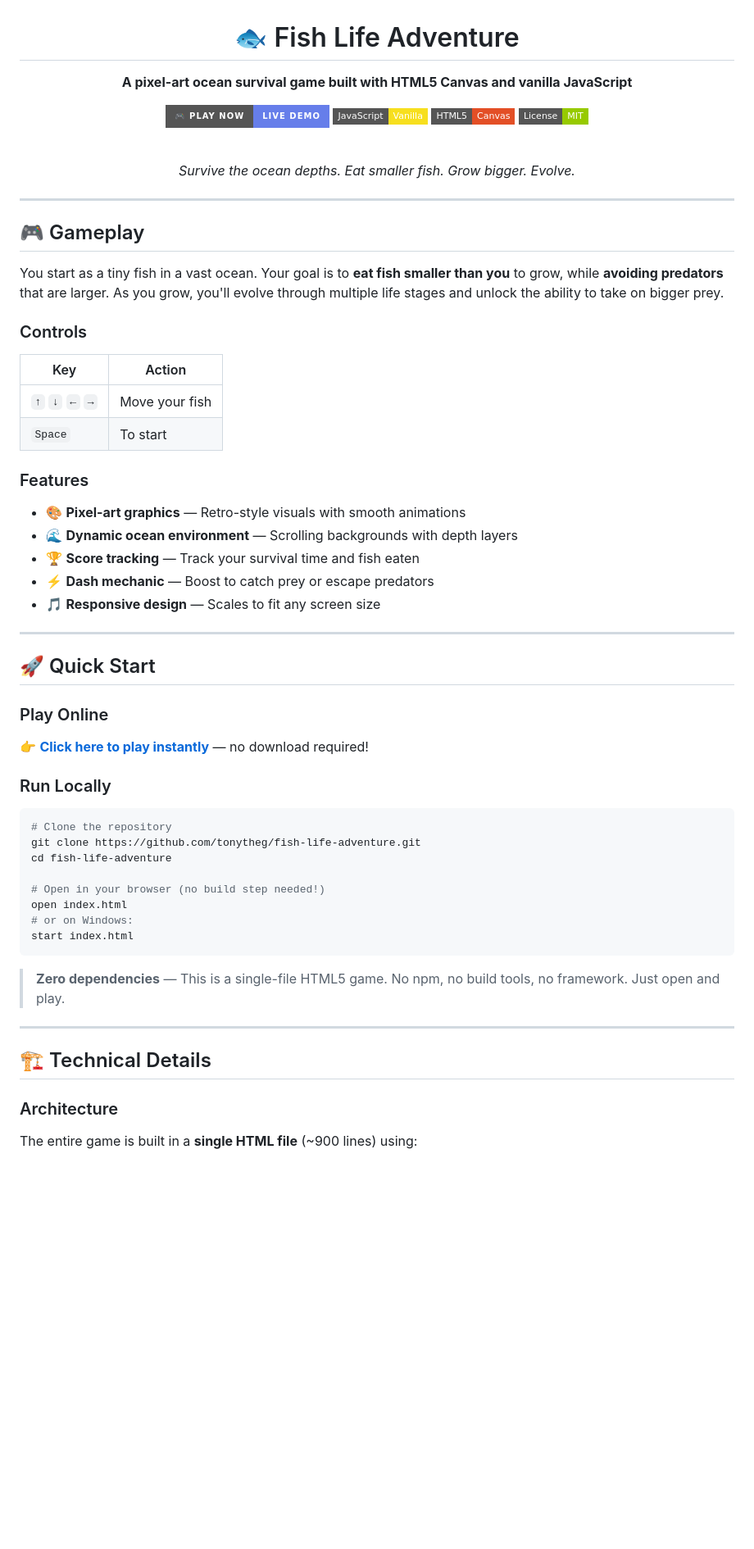
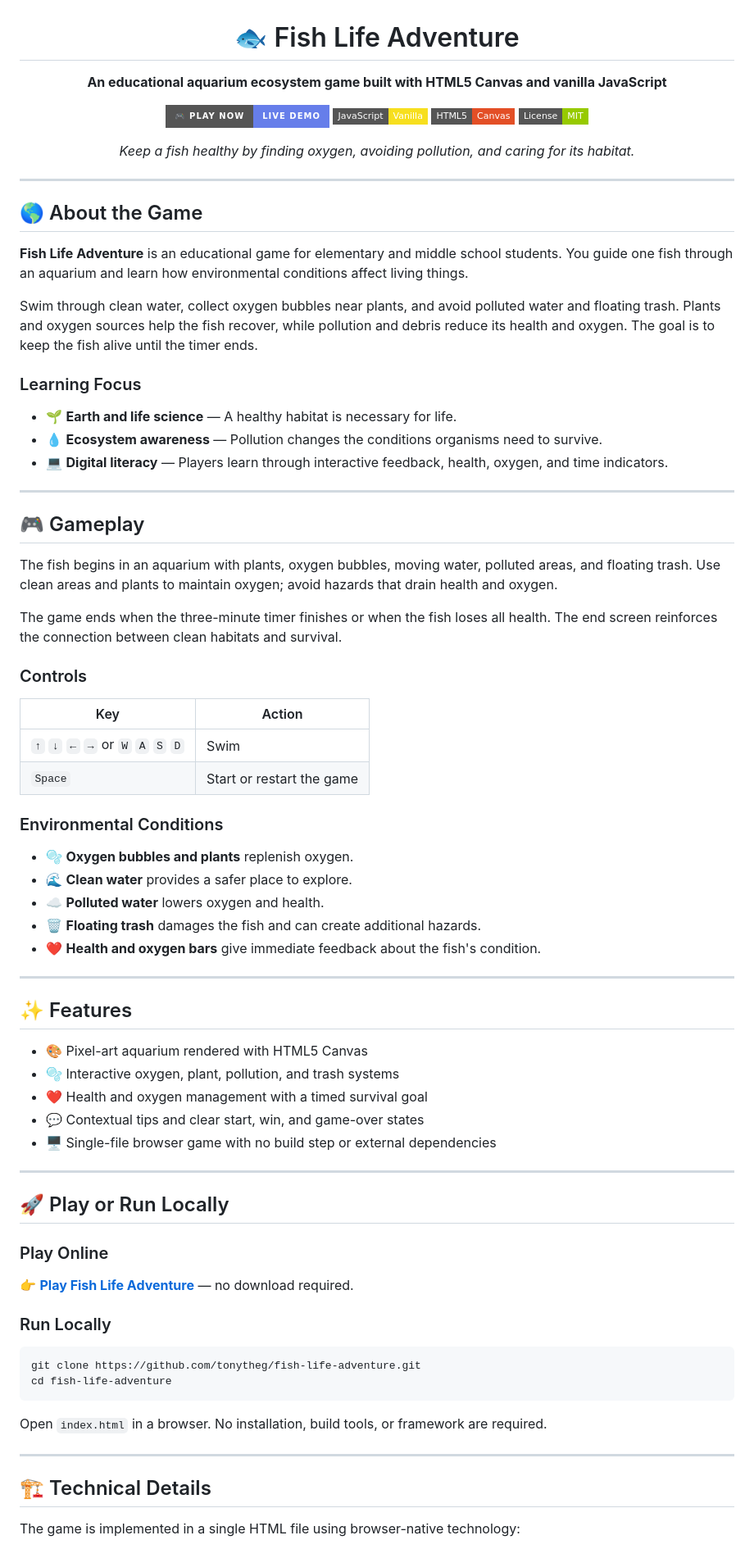
Before and after one commit to tonytheg/fish-life-adventure, a Markdown page: README.md, the part around one of its changes. Shown at 82% size. Rendered like a GitHub page; badges without logos; blank space fills up the shorter version.

Commit message:
Correct project documentation for educational aquarium game

````diff
--- a/README.md
+++ b/README.md
@@ -2,63 +2,84 @@
 
 # 🐟 Fish Life Adventure
 
-**A pixel-art ocean survival game built with HTML5 Canvas and vanilla JavaScript**
+**An educational aquarium ecosystem game built with HTML5 Canvas and vanilla JavaScript**
 
 [![Play Now](https://img.shields.io/badge/🎮_Play_Now-Live_Demo-667eea?style=for-the-badge)](https://tonytheg.github.io/fish-life-adventure/)
 [![JavaScript](https://img.shields.io/badge/JavaScript-Vanilla-F7DF1E?style=flat-square&logo=javascript&logoColor=black)](https://developer.mozilla.org/en-US/docs/Web/JavaScript)
 [![HTML5 Canvas](https://img.shields.io/badge/HTML5-Canvas-E34F26?style=flat-square&logo=html5&logoColor=white)](https://developer.mozilla.org/en-US/docs/Web/API/Canvas_API)
 [![License: MIT](https://img.shields.io/badge/License-MIT-green?style=flat-square)](LICENSE)
 
-<br/>
-
-*Survive the ocean depths. Eat smaller fish. Grow bigger. Evolve.*
+*Keep a fish healthy by finding oxygen, avoiding pollution, and caring for its habitat.*
 
 </div>
 
 ---
 
-## 🎮 Gameplay
+## 🌎 About the Game
 
-You start as a tiny fish in a vast ocean. Your goal is to **eat fish smaller than you** to grow, while **avoiding predators** that are larger. As you grow, you'll evolve through multiple life stages and unlock the ability to take on bigger prey.
+**Fish Life Adventure** is an educational game for elementary and middle school students. You guide one fish through an aquarium and learn how environmental conditions affect living things.
 
-### Controls
-| Key | Action |
-|-----|--------|
-| `↑` `↓` `←` `→` | Move your fish |
-| `Space` | To start |
+Swim through clean water, collect oxygen bubbles near plants, and avoid polluted water and floating trash. Plants and oxygen sources help the fish recover, while pollution and debris reduce its health and oxygen. The goal is to keep the fish alive until the timer ends.
 
-### Features
-- 🎨 **Pixel-art graphics** — Retro-style visuals with smooth animations
-- 🌊 **Dynamic ocean environment** — Scrolling backgrounds with depth layers
-- 🏆 **Score tracking** — Track your survival time and fish eaten
-- ⚡ **Dash mechanic** — Boost to catch prey or escape predators
-- 🎵 **Responsive design** — Scales to fit any screen size
+### Learning Focus
+
+- 🌱 **Earth and life science** — A healthy habitat is necessary for life.
+- 💧 **Ecosystem awareness** — Pollution changes the conditions organisms need to survive.
+- 💻 **Digital literacy** — Players learn through interactive feedback, health, oxygen, and time indicators.
 
 ---
 
-## 🚀 Quick Start
+## 🎮 Gameplay
+
+The fish begins in an aquarium with plants, oxygen bubbles, moving water, polluted areas, and floating trash. Use clean areas and plants to maintain oxygen; avoid hazards that drain health and oxygen.
+
+The game ends when the three-minute timer finishes or when the fish loses all health. The end screen reinforces the connection between clean habitats and survival.
+
+### Controls
+
+| Key | Action |
+|-----|--------|
+| `↑` `↓` `←` `→` or `W` `A` `S` `D` | Swim |
+| `Space` | Start or restart the game |
+
+### Environmental Conditions
+
+- 🫧 **Oxygen bubbles and plants** replenish oxygen.
+- 🌊 **Clean water** provides a safer place to explore.
+- ☁️ **Polluted water** lowers oxygen and health.
+- 🗑️ **Floating trash** damages the fish and can create additional hazards.
+- ❤️ **Health and oxygen bars** give immediate feedback about the fish's condition.
+
+---
+
+## ✨ Features
+
+- 🎨 Pixel-art aquarium rendered with HTML5 Canvas
+- 🫧 Interactive oxygen, plant, pollution, and trash systems
+- ❤️ Health and oxygen management with a timed survival goal
+- 💬 Contextual tips and clear start, win, and game-over states
+- 🖥️ Single-file browser game with no build step or external dependencies
+
+---
+
+## 🚀 Play or Run Locally
 
 ### Play Online
-👉 **[Click here to play instantly](https://tonytheg.github.io/fish-life-adventure/)** — no download required!
+
+👉 **[Play Fish Life Adventure](https://tonytheg.github.io/fish-life-adventure/)** — no download required.
 
 ### Run Locally
+
 ```bash
-# Clone the repository
 git clone https://github.com/tonytheg/fish-life-adventure.git
 cd fish-life-adventure
-
-# Open in your browser (no build step needed!)
-open index.html
-# or on Windows:
-start index.html
 ```
 
-> **Zero dependencies** — This is a single-file HTML5 game. No npm, no build tools, no framework. Just open and play.
+Open `index.html` in a browser. No installation, build tools, or framework are required.
 
 ---
 
 ## 🏗️ Technical Details
 
-### Architecture
-The entire game is built in a **single HTML file** (~900 lines) using:
+The game is implemented in a single HTML file using browser-native technology:
 
````
Also changed, not shown: other parts of README.md (+10 -33 lines).
